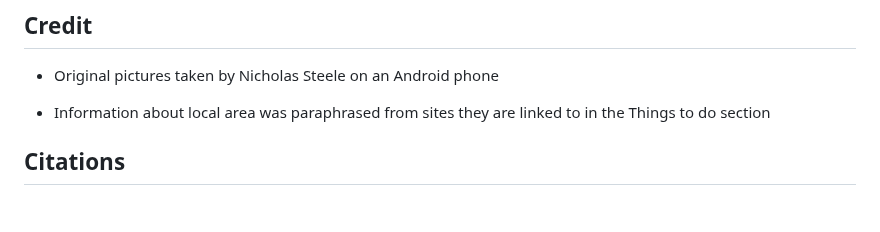
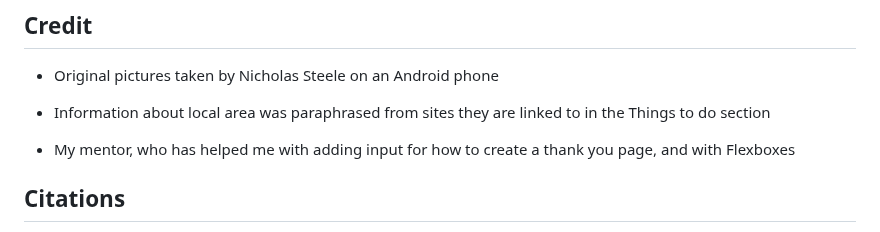
Before and after one commit to angielsteele/visitliverpool3, a Markdown page: README.md, the part around one of its changes. Drawn GitHub-style; blank space fills up the shorter version.

Commit message:
Updates to credit section in Readme

```diff
--- a/README.md
+++ b/README.md
@@ -465,4 +465,6 @@ Styling within media queries was used to ensure that the page was not too clutte
 
 - Information about local area was paraphrased from sites they are linked to in the Things to do section
 
+- My mentor, who has helped me with adding input for how to create a thank you page, and with Flexboxes
+
 ## Citations
```
Also changed, not shown: other parts of README.md (+0 -2 lines).
